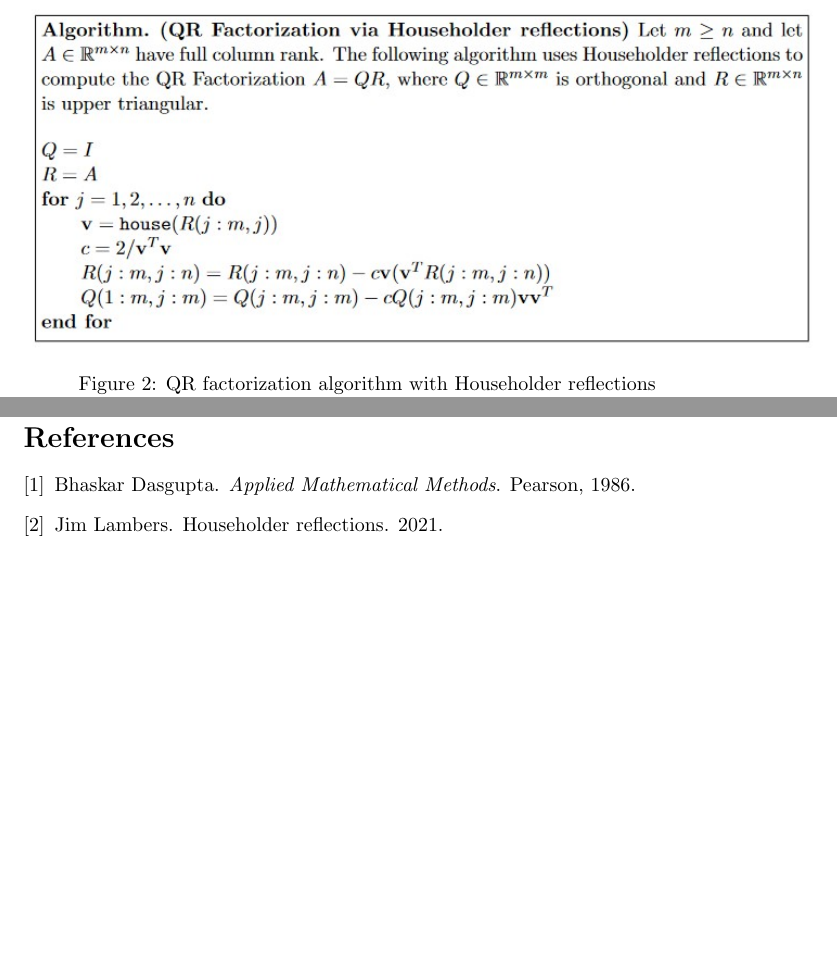
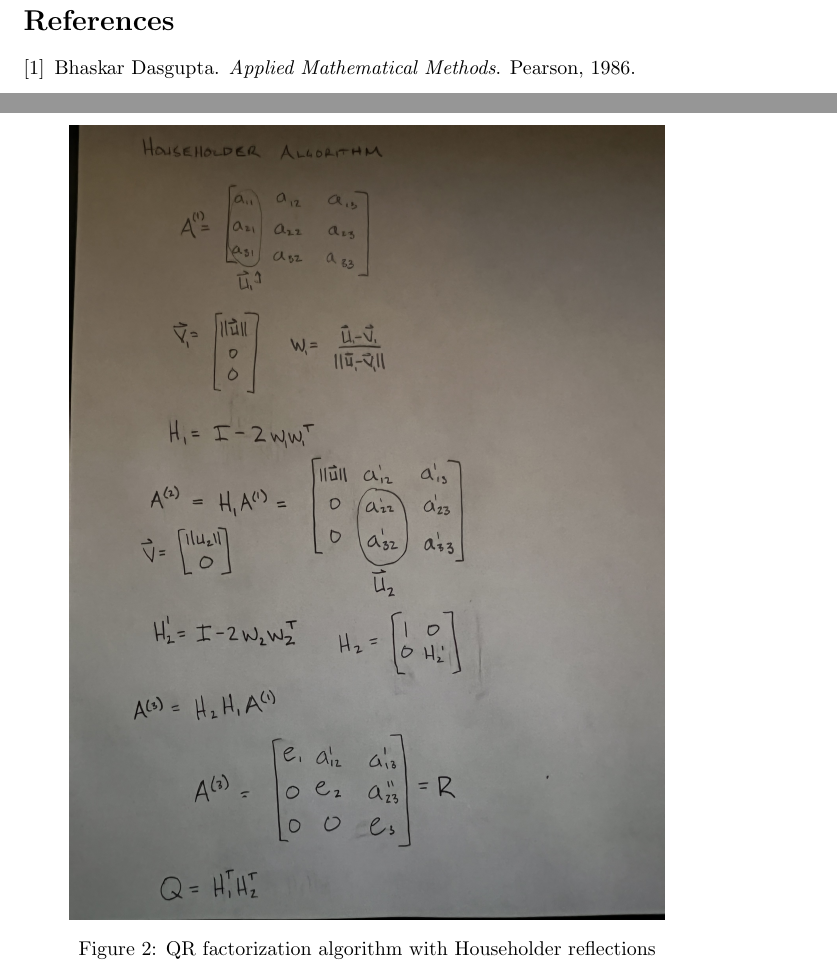
Before and after one commit to jaidonlybbert/MixedPrecisionBlockQR, a LaTeX document (LaTeX/QR_Decomposition.tex): two parts of pages 4 and 6 of 6 before the commit and two parts of pages 5 and 6 of 7 after it, joined at a grey line, cut so that both start at the same text, the shorter picture padded with empty space. Compiled offline with pdfLaTeX.

Commit message:
Added Householder illustration

```diff
--- a/LaTeX/QR_Decomposition.tex
+++ b/LaTeX/QR_Decomposition.tex
@@ -79,8 +79,8 @@ In order to get the upper triangular matrix $R \in\mathbb{R}^{N\times{}N}$ given
 \pagebreak
 \begin{figure}[h]
 \centering
-\includegraphics[width=140mm, angle=0]{Householder}
-\caption{QR factorization algorithm with Householder reflections}\cite{lambers21}
+\includegraphics[width=140mm, angle=-90]{Householder3}
+\caption{QR factorization algorithm with Householder reflections}
 \end{figure}
 
 \subsection{Givens Rotations}
```
Also changed, not shown: LaTeX/images/Householder3.jpg (added), 2 other files.
